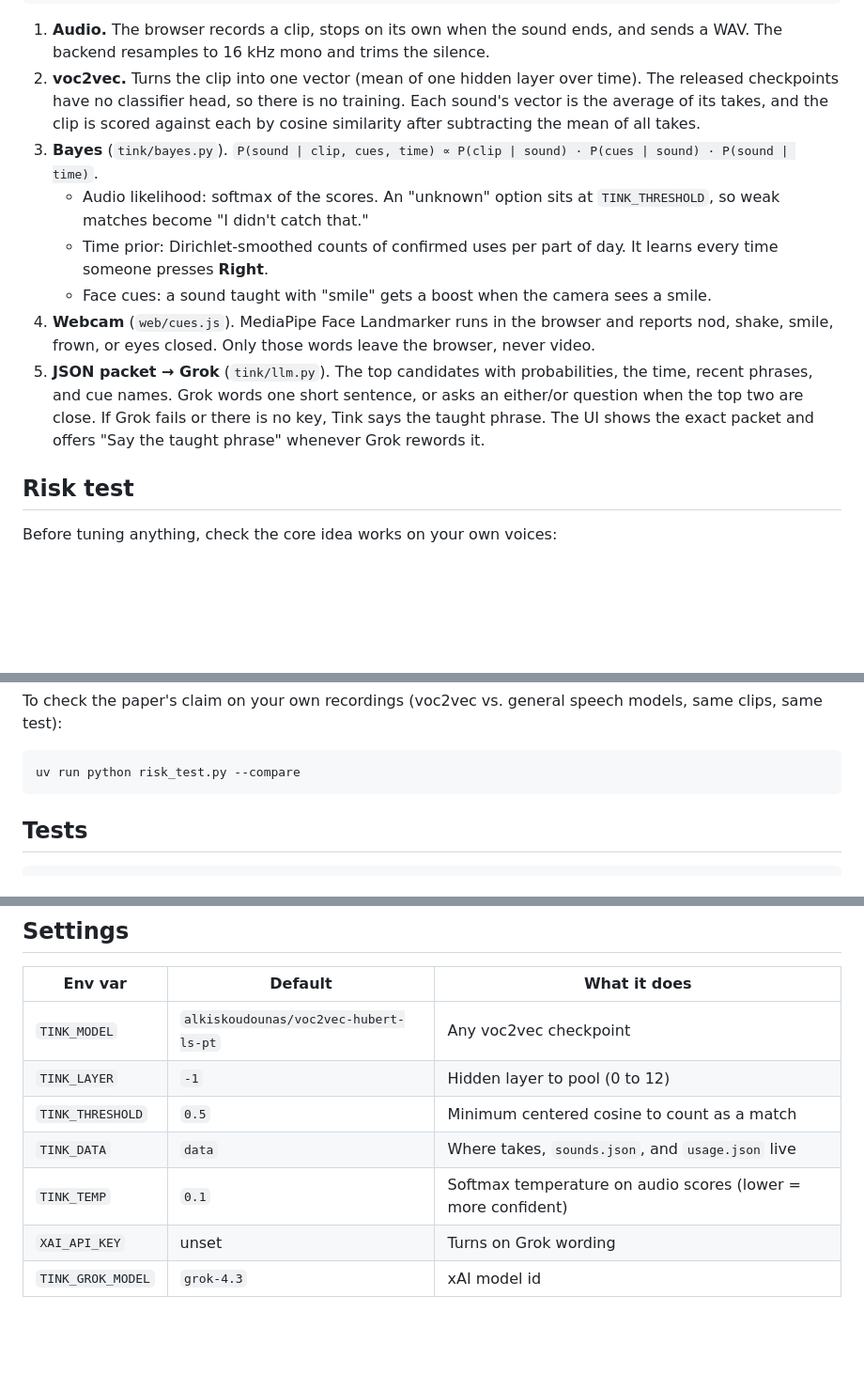
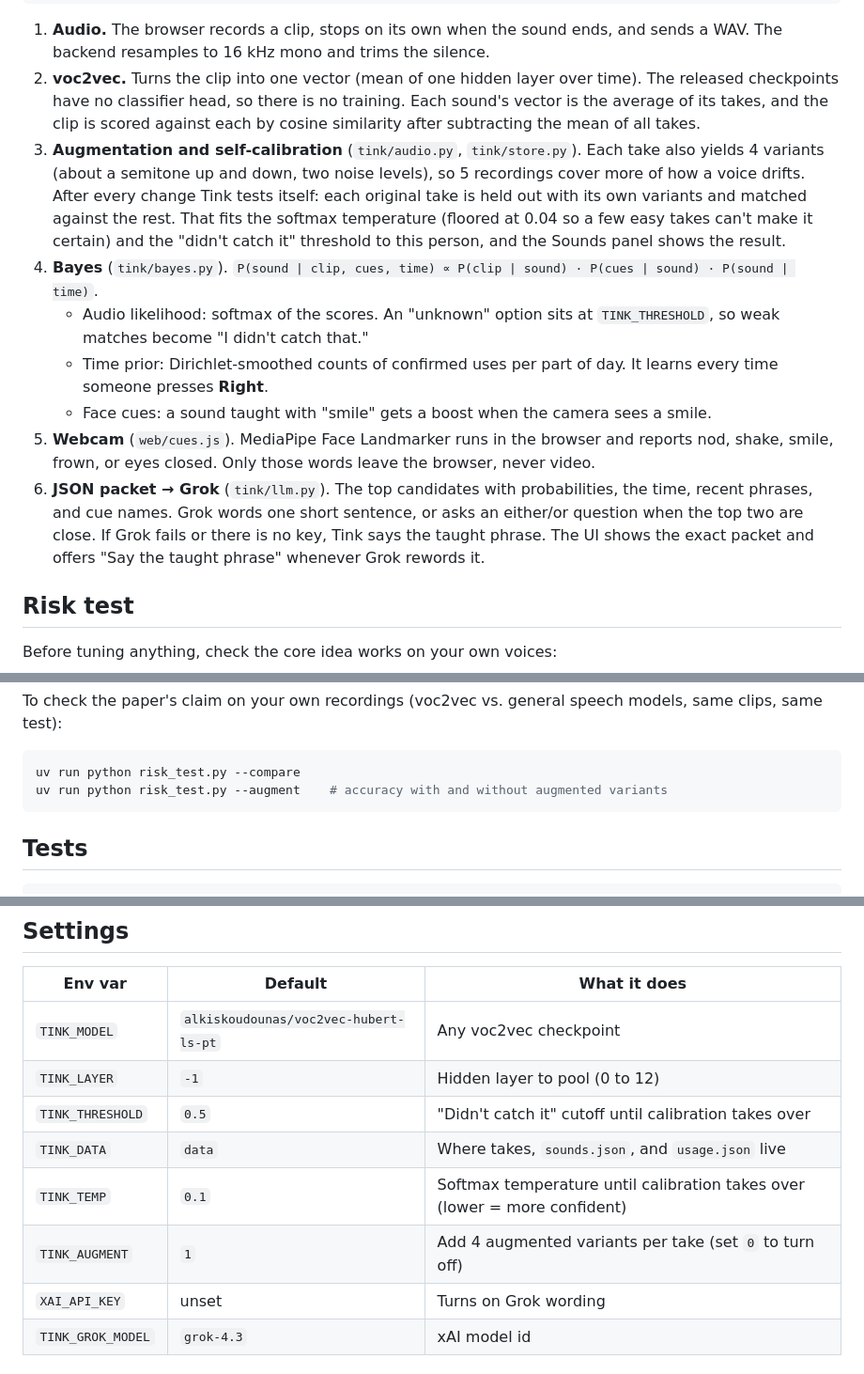
Before and after one commit to hammy229/tink, a Markdown page: README.md, 3 parts joined by grey strips. Shown at 94% size. Rendered like a GitHub page; blank space fills up the shorter version.

Commit message:
Document augmentation and calibration

````diff
--- a/README.md
+++ b/README.md
@@ -48,12 +48,13 @@ webcam ──► face cues ─────────┘   (time-of-day prior)
 
 1. **Audio.** The browser records a clip, stops on its own when the sound ends, and sends a WAV. The backend resamples to 16 kHz mono and trims the silence.
 2. **voc2vec.** Turns the clip into one vector (mean of one hidden layer over time). The released checkpoints have no classifier head, so there is no training. Each sound's vector is the average of its takes, and the clip is scored against each by cosine similarity after subtracting the mean of all takes.
-3. **Bayes** (`tink/bayes.py`). `P(sound | clip, cues, time) ∝ P(clip | sound) · P(cues | sound) · P(sound | time)`.
+3. **Augmentation and self-calibration** (`tink/audio.py`, `tink/store.py`). Each take also yields 4 variants (about a semitone up and down, two noise levels), so 5 recordings cover more of how a voice drifts. After every change Tink tests itself: each original take is held out with its own variants and matched against the rest. That fits the softmax temperature (floored at 0.04 so a few easy takes can't make it certain) and the "didn't catch it" threshold to this person, and the Sounds panel shows the result.
+4. **Bayes** (`tink/bayes.py`). `P(sound | clip, cues, time) ∝ P(clip | sound) · P(cues | sound) · P(sound | time)`.
    - Audio likelihood: softmax of the scores. An "unknown" option sits at `TINK_THRESHOLD`, so weak matches become "I didn't catch that."
    - Time prior: Dirichlet-smoothed counts of confirmed uses per part of day. It learns every time someone presses **Right**.
    - Face cues: a sound taught with "smile" gets a boost when the camera sees a smile.
-4. **Webcam** (`web/cues.js`). MediaPipe Face Landmarker runs in the browser and reports nod, shake, smile, frown, or eyes closed. Only those words leave the browser, never video.
-5. **JSON packet → Grok** (`tink/llm.py`). The top candidates with probabilities, the time, recent phrases, and cue names. Grok words one short sentence, or asks an either/or question when the top two are close. If Grok fails or there is no key, Tink says the taught phrase. The UI shows the exact packet and offers "Say the taught phrase" whenever Grok rewords it.
+5. **Webcam** (`web/cues.js`). MediaPipe Face Landmarker runs in the browser and reports nod, shake, smile, frown, or eyes closed. Only those words leave the browser, never video.
+6. **JSON packet → Grok** (`tink/llm.py`). The top candidates with probabilities, the time, recent phrases, and cue names. Grok words one short sentence, or asks an either/or question when the top two are close. If Grok fails or there is no key, Tink says the taught phrase. The UI shows the exact packet and offers "Say the taught phrase" whenever Grok rewords it.
 
 ## Risk test
 
@@ -70,6 +71,7 @@ To check the paper's claim on your own recordings (voc2vec vs. general speech mo
 
 ```bash
 uv run python risk_test.py --compare
+uv run python risk_test.py --augment    # accuracy with and without augmented variants
 ```
 
 ## Tests
@@ -86,9 +88,10 @@ They use synthetic tones, so they need no recordings and never call Grok.
 |---|---|---|
 | `TINK_MODEL` | `alkiskoudounas/voc2vec-hubert-ls-pt` | Any voc2vec checkpoint |
 | `TINK_LAYER` | `-1` | Hidden layer to pool (0 to 12) |
-| `TINK_THRESHOLD` | `0.5` | Minimum centered cosine to count as a match |
+| `TINK_THRESHOLD` | `0.5` | "Didn't catch it" cutoff until calibration takes over |
 | `TINK_DATA` | `data` | Where takes, `sounds.json`, and `usage.json` live |
-| `TINK_TEMP` | `0.1` | Softmax temperature on audio scores (lower = more confident) |
+| `TINK_TEMP` | `0.1` | Softmax temperature until calibration takes over (lower = more confident) |
+| `TINK_AUGMENT` | `1` | Add 4 augmented variants per take (set `0` to turn off) |
 | `XAI_API_KEY` | unset | Turns on Grok wording |
 | `TINK_GROK_MODEL` | `grok-4.3` | xAI model id |
 
````
Also changed, not shown: docs/devpost.md (+4 -0 lines), docs/pitch.md (+1 -0 lines).
